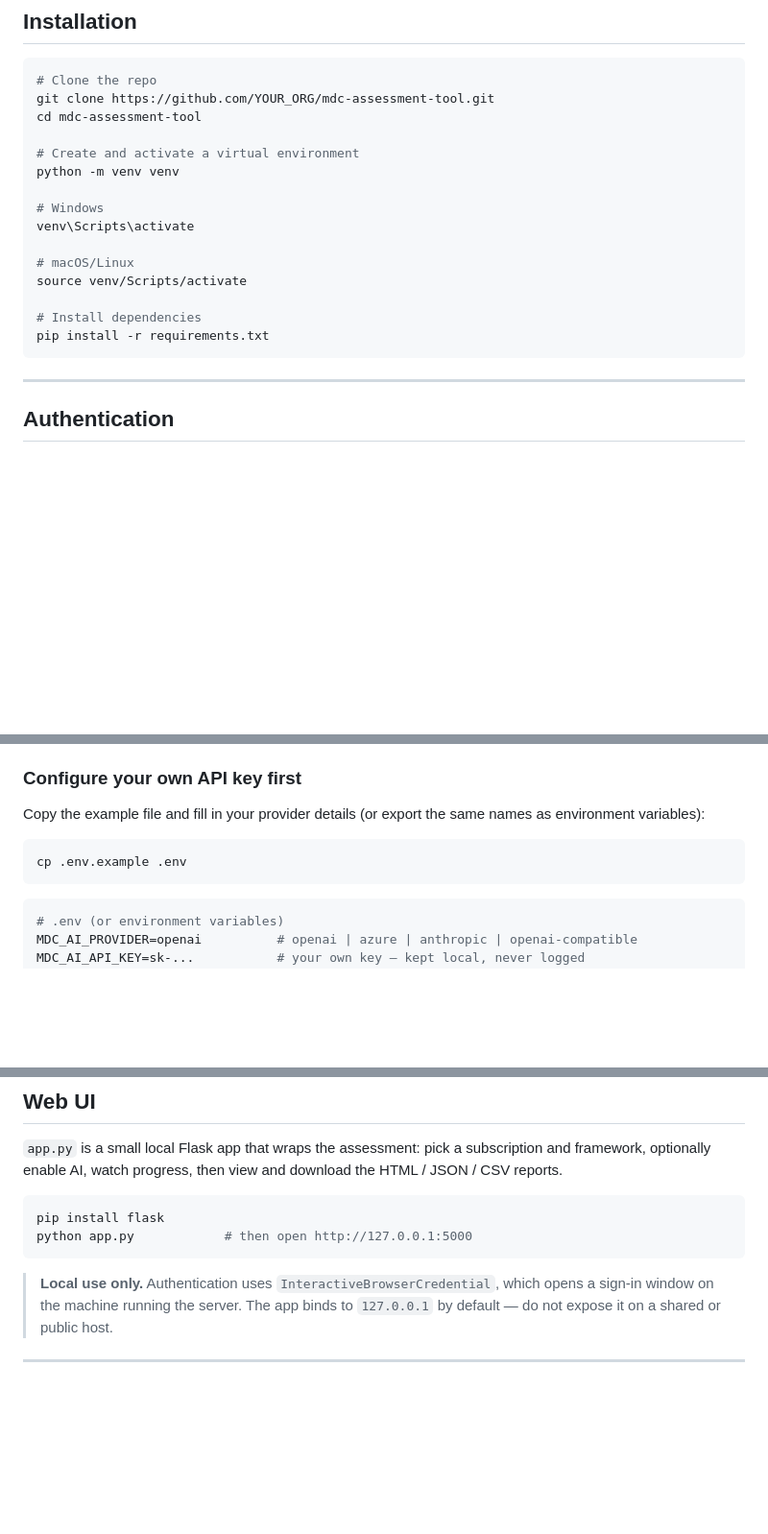
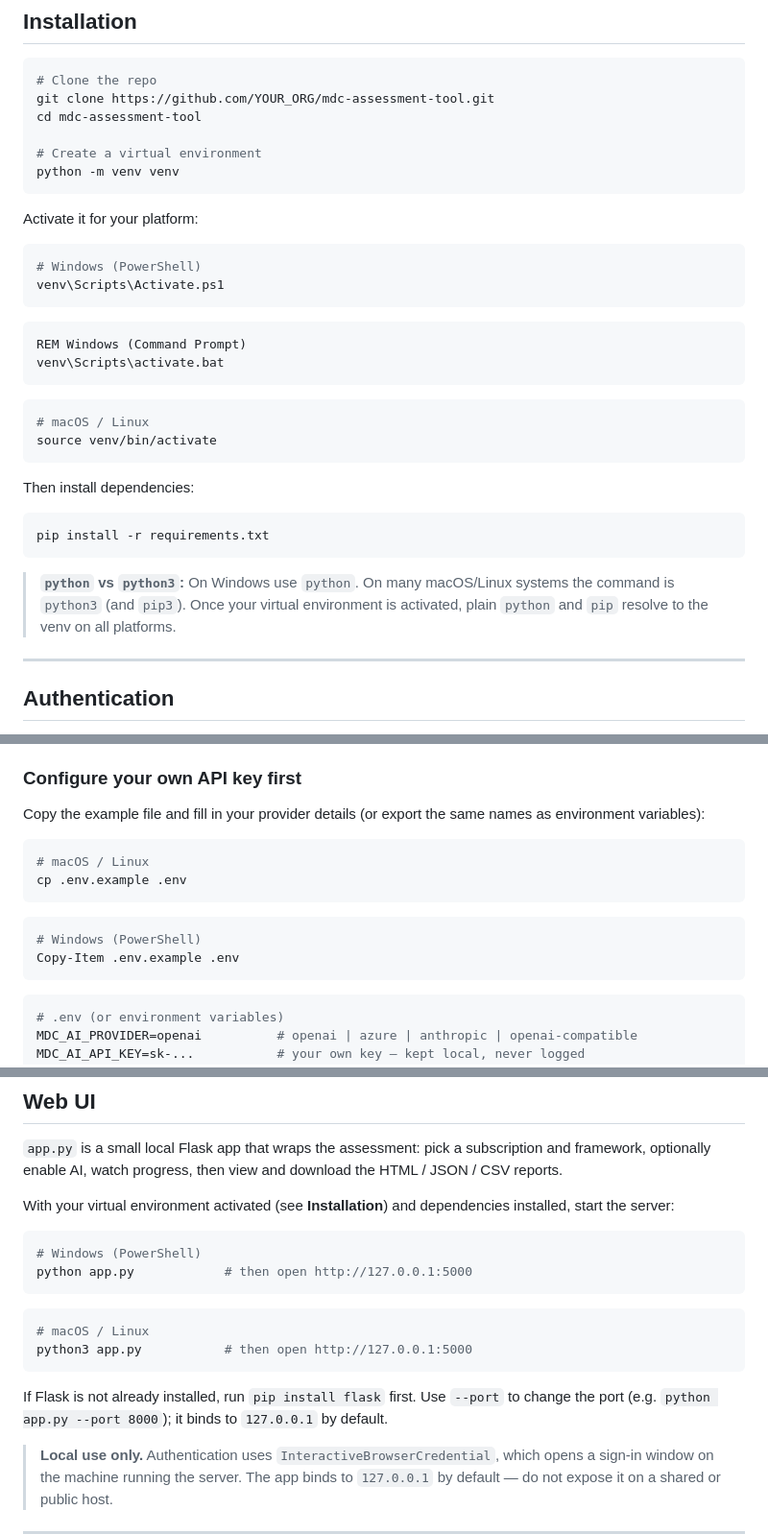
Before and after one commit to ArtistUniverse/mdc-assessment-tool, a Markdown page: README.md, 3 parts joined by grey strips. Shown at 96% size. GitHub-like rendering; blank space fills up the shorter version.

Commit message:
Make README setup instructions cross-platform (Windows + macOS/Linux)
- Fix venv activation: correct macOS/Linux path (venv/bin/activate) and add
  Windows PowerShell (Activate.ps1) and CMD (activate.bat) variants
- Note python vs python3 / pip vs pip3 across platforms
- Add Windows Copy-Item equivalent for the .env.example copy step
- Show both python (Windows) and python3 (macOS/Linux) web UI launch commands

````diff
--- a/README.md
+++ b/README.md
@@ -49,18 +49,36 @@ requests    # AI analysis (ai_agent.py / --ai)
 git clone https://github.com/YOUR_ORG/mdc-assessment-tool.git
 cd mdc-assessment-tool
 
-# Create and activate a virtual environment
+# Create a virtual environment
 python -m venv venv
+```
 
-# Windows
-venv\Scripts\activate
+Activate it for your platform:
 
-# macOS/Linux
-source venv/Scripts/activate
+```powershell
+# Windows (PowerShell)
+venv\Scripts\Activate.ps1
+```
 
-# Install dependencies
+```bat
+REM Windows (Command Prompt)
+venv\Scripts\activate.bat
+```
+
+```bash
+# macOS / Linux
+source venv/bin/activate
+```
+
+Then install dependencies:
+
+```bash
 pip install -r requirements.txt
 ```
+
+> **`python` vs `python3`:** On Windows use `python`. On many macOS/Linux systems
+> the command is `python3` (and `pip3`). Once your virtual environment is
+> activated, plain `python` and `pip` resolve to the venv on all platforms.
 
 ---
 
@@ -211,7 +229,13 @@ Copy the example file and fill in your provider details (or export the same name
 as environment variables):
 
 ```bash
+# macOS / Linux
 cp .env.example .env
+```
+
+```powershell
+# Windows (PowerShell)
+Copy-Item .env.example .env
 ```
 
 ```bash
@@ -260,10 +284,21 @@ Results are written to `mdc_ai_analysis.json`.
 and framework, optionally enable AI, watch progress, then view and download the
 HTML / JSON / CSV reports.
 
-```bash
-pip install flask
+With your virtual environment activated (see **Installation**) and dependencies
+installed, start the server:
+
+```powershell
+# Windows (PowerShell)
 python app.py            # then open http://127.0.0.1:5000
 ```
+
+```bash
+# macOS / Linux
+python3 app.py           # then open http://127.0.0.1:5000
+```
+
+If Flask is not already installed, run `pip install flask` first. Use `--port` to
+change the port (e.g. `python app.py --port 8000`); it binds to `127.0.0.1` by default.
 
 > **Local use only.** Authentication uses `InteractiveBrowserCredential`, which
 > opens a sign-in window on the machine running the server. The app binds to
````
